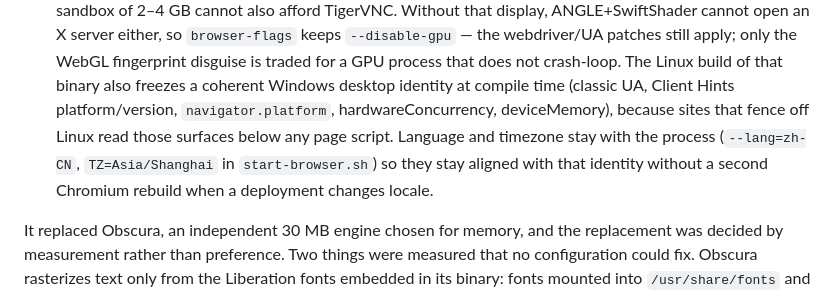
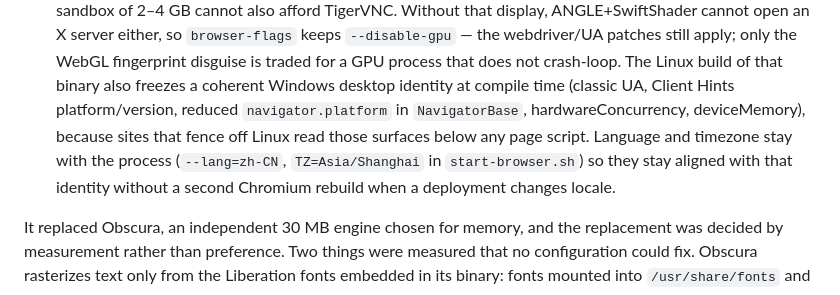
Before and after one commit to HuChundong/HamsterHQ, a Markdown page: docs/design.md, the part around the change. Rendered like a GitHub page.

Commit message:
Note that reduced navigator.platform lives in NavigatorBase.
UA-CH reduction freezes platform there, not only in NavigatorID, so the
Windows identity patch has to cover both.

Co-authored-by: Cursor <cursoragent@cursor.com>

```diff
--- a/docs/design.md
+++ b/docs/design.md
@@ -636,11 +636,12 @@ is chosen at image build by `BROWSER_SOURCE`:
   fingerprint disguise is traded for a GPU process that does not crash-loop.
   The Linux build of that binary also freezes a coherent Windows desktop
   identity at compile time (classic UA, Client Hints platform/version,
-  `navigator.platform`, hardwareConcurrency, deviceMemory), because sites
-  that fence off Linux read those surfaces below any page script. Language
-  and timezone stay with the process (`--lang=zh-CN`, `TZ=Asia/Shanghai` in
-  `start-browser.sh`) so they stay aligned with that identity without a
-  second Chromium rebuild when a deployment changes locale.
+  reduced `navigator.platform` in `NavigatorBase`, hardwareConcurrency,
+  deviceMemory), because sites that fence off Linux read those surfaces
+  below any page script. Language and timezone stay with the process
+  (`--lang=zh-CN`, `TZ=Asia/Shanghai` in `start-browser.sh`) so they stay
+  aligned with that identity without a second Chromium rebuild when a
+  deployment changes locale.
 
 It replaced Obscura, an independent 30 MB engine chosen for memory, and the
 replacement was decided by measurement rather than preference. Two things
```
